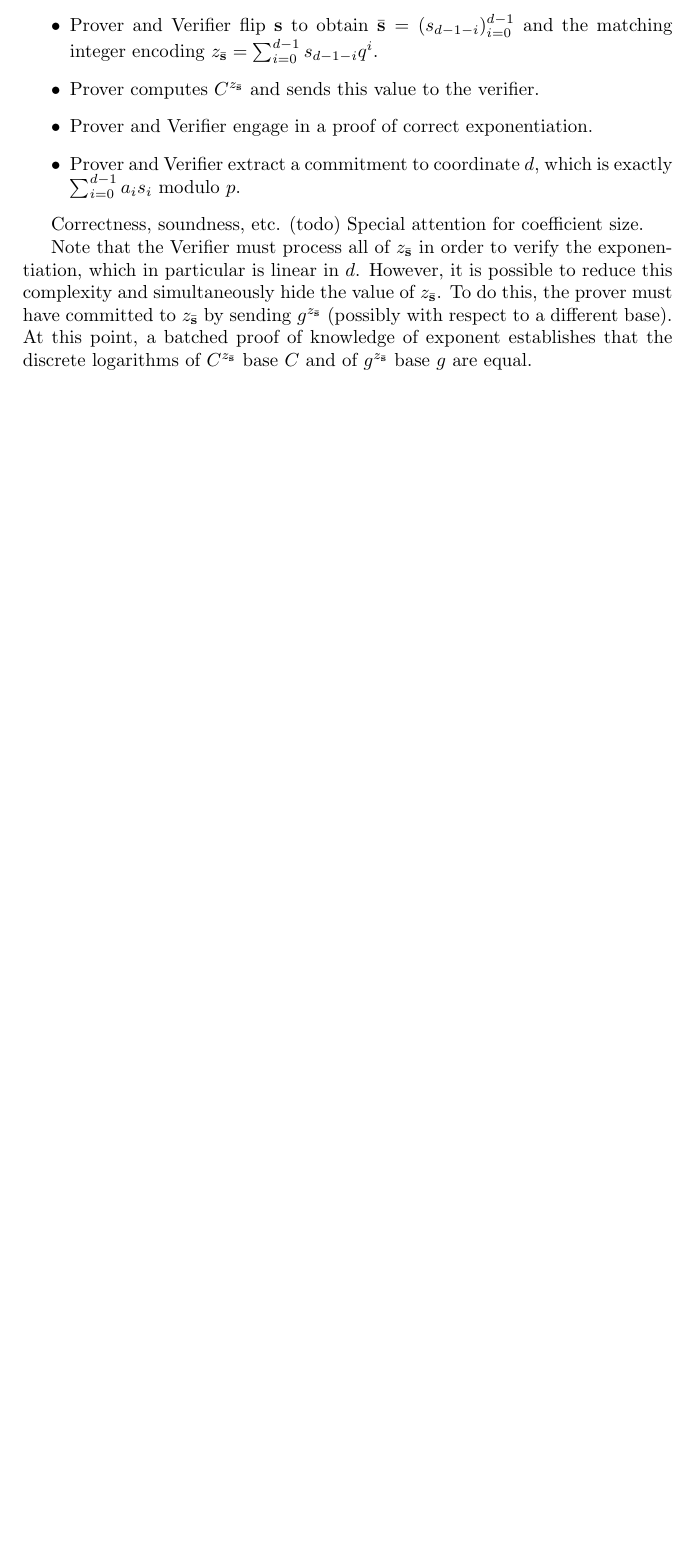
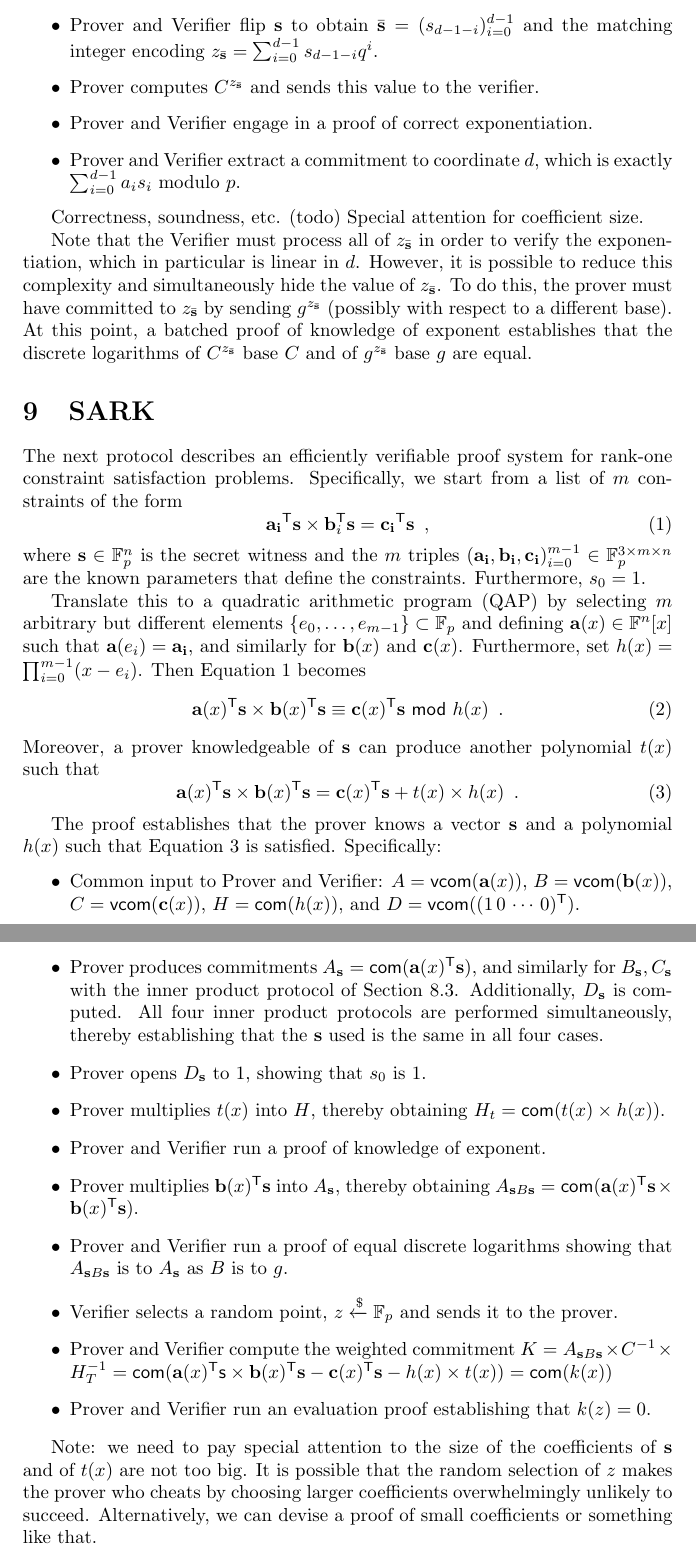
Before and after one commit to bbuenz/darker, a LaTeX document (polycommit.tex): part of page 10 of 10 before the commit and two parts of pages 10 and 11 of 11 after it, the two joined at a grey line, cut so that both start at the same text, the shorter picture padded with empty space. Compiled offline with pdfLaTeX.

Commit message:
Update on Overleaf.

```diff
--- a/polycommit.tex
+++ b/polycommit.tex
@@ -396,4 +397,37 @@ Correctness, soundness, etc. (todo) Special attention for coefficient size.
 
 Note that the Verifier must process all of $z_{\bar{\mathbf{s}}}$ in order to verify the exponentiation, which in particular is linear in $d$. However, it is possible to reduce this complexity and simultaneously hide the value of $z_{\bar{\mathbf{s}}}$. To do this, the prover must have committed to $z_{\bar{\mathbf{s}}}$ by sending $g^{z_{\bar{\mathbf{s}}}}$ (possibly with respect to a different base). At this point, a batched proof of knowledge of exponent establishes that the discrete logarithms of $C^{z_{\bar{\mathbf{s}}}}$ base $C$ and of $g^{z_{\bar{\mathbf{s}}}}$ base $g$ are equal.
 
+\section{SARK}
+
+The next protocol describes an efficiently verifiable proof system for rank-one constraint satisfaction problems. Specifically, we start from a list of $m$ constraints of the form
+\begin{equation} \label{equation:r1cs}
+    \mathbf{a_i}^\mathsf{T} \mathbf{s} \times \mathbf{b}_i^\mathsf{T} \mathbf{s} = \mathbf{c_i}^\mathsf{T} \mathbf{s} \enspace ,
+\end{equation}
+where $\mathbf{s} \in \mathbb{F}_p^n$ is the secret witness and the $m$ triples $(\mathbf{a_i}, \mathbf{b_i}, \mathbf{c_i})_{i=0}^{m-1} \in \mathbb{F}_p^{3 \times m \times n}$ are the known parameters that define the constraints. Furthermore, $s_0 = 1$.
+
+Translate this to a quadratic arithmetic program (QAP) by selecting $m$ arbitrary but different elements $\{e_0, \ldots, e_{m-1}\} \subset \mathbb{F}_p$ and defining $\mathbf{a}(x) \in \mathbb{F}^n[x]$ such that $\mathbf{a}(e_i) = \mathbf{a_i}$, and similarly for $\mathbf{b}(x)$ and $\mathbf{c}(x)$. Furthermore, set $h(x) = \prod_{i=0}^{m-1} (x-e_i)$. Then Equation~\ref{equation:r1cs} becomes
+\begin{equation} \label{equation:qap_modular}
+    \mathbf{a}(x)^\mathsf{T}\mathbf{s} \times \mathbf{b}(x)^\mathsf{T}\mathbf{s} \equiv \mathbf{c}(x)^\mathsf{T}\mathbf{s} \,\, \mathsf{mod} \,\, h(x) \enspace .
+\end{equation}
+Moreover, a prover knowledgeable of $\mathbf{s}$ can produce another polynomial $t(x)$ such that
+\begin{equation} \label{equation:qap_explicit}
+    \mathbf{a}(x)^\mathsf{T}\mathbf{s} \times \mathbf{b}(x)^\mathsf{T}\mathbf{s} = \mathbf{c}(x)^\mathsf{T}\mathbf{s} + t(x) \times h(x) \enspace .
+\end{equation}
+
+The proof establishes that the prover knows a vector $\mathbf{s}$ and a polynomial $h(x)$ such that Equation~\ref{equation:qap_explicit} is satisfied. Specifically:
+\begin{itemize}
+    \item Common input to Prover and Verifier: $A = \mathsf{vcom}(\mathbf{a}(x))$, $B = \mathsf{vcom}(\mathbf{b}(x))$, $C = \mathsf{vcom}(\mathbf{c}(x))$, $H = \mathsf{com}(h(x))$, and $D = \mathsf{vcom}((1 \, 0 \, \cdots \, 0)^\mathsf{T})$.
+    \item Prover produces commitments $A_\mathbf{s} = \mathsf{com}(\mathbf{a}(x)^\mathsf{T} \mathbf{s})$, and similarly for $B_\mathbf{s}, C_\mathbf{s}$ with the inner product protocol of Section~\ref{section:inner_product}. Additionally, $D_\mathbf{s}$ is computed. All four inner product protocols are performed simultaneously, thereby establishing that the $\mathbf{s}$ used is the same in all four cases.
+    \item Prover opens $D_\mathbf{s}$ to $1$, showing that $s_0$ is $1$.
+    \item Prover multiplies $t(x)$ into $H$, thereby obtaining $H_t = \mathsf{com}(t(x) \times h(x))$.
+    \item Prover and Verifier run a proof of knowledge of exponent.
+    \item Prover multiplies $\mathbf{b}(x)^\mathsf{T} \mathbf{s}$ into $A_\mathbf{s}$, thereby obtaining $A_{\mathbf{s}B\mathbf{s}} = \mathsf{com}(\mathbf{a}(x)^\mathsf{T} \mathbf{s} \times \mathbf{b}(x)^\mathsf{T} \mathbf{s})$.
+    \item Prover and Verifier run a proof of equal discrete logarithms showing that $A_{\mathbf{s}B\mathbf{s}}$ is to $A_\mathbf{s}$ as $B$ is to $g$.
+    \item Verifier selects a random point, $z \xleftarrow{\$} \mathbb{F}_p$ and sends it to the prover.
+    \item Prover and Verifier compute the weighted commitment $K = A_{\mathbf{s}B\mathbf{s}} \times C^{-1} \times H_T^{-1} = \mathsf{com}(\mathbf{a}(x)^\mathsf{T} \mathsf{s} \times \mathbf{b}(x)^\mathsf{T} \mathbf{s} - \mathbf{c}(x)^\mathsf{T} \mathbf{s} - h(x) \times t(x)) = \mathsf{com}(k(x))$
+    \item Prover and Verifier run an evaluation proof establishing that $k(z) = 0$.
+\end{itemize}
+
+Note: we need to pay special attention to the size of the coefficients of $\mathbf{s}$ and of $t(x)$ are not too big. It is possible that the random selection of $z$ makes the prover who cheats by choosing larger coefficients overwhelmingly unlikely to succeed. Alternatively, we can devise a proof of small coefficients or something like that.
+
 \end{document}
```
Also changed, not shown: polycommit.tex (1 more changed lines).
